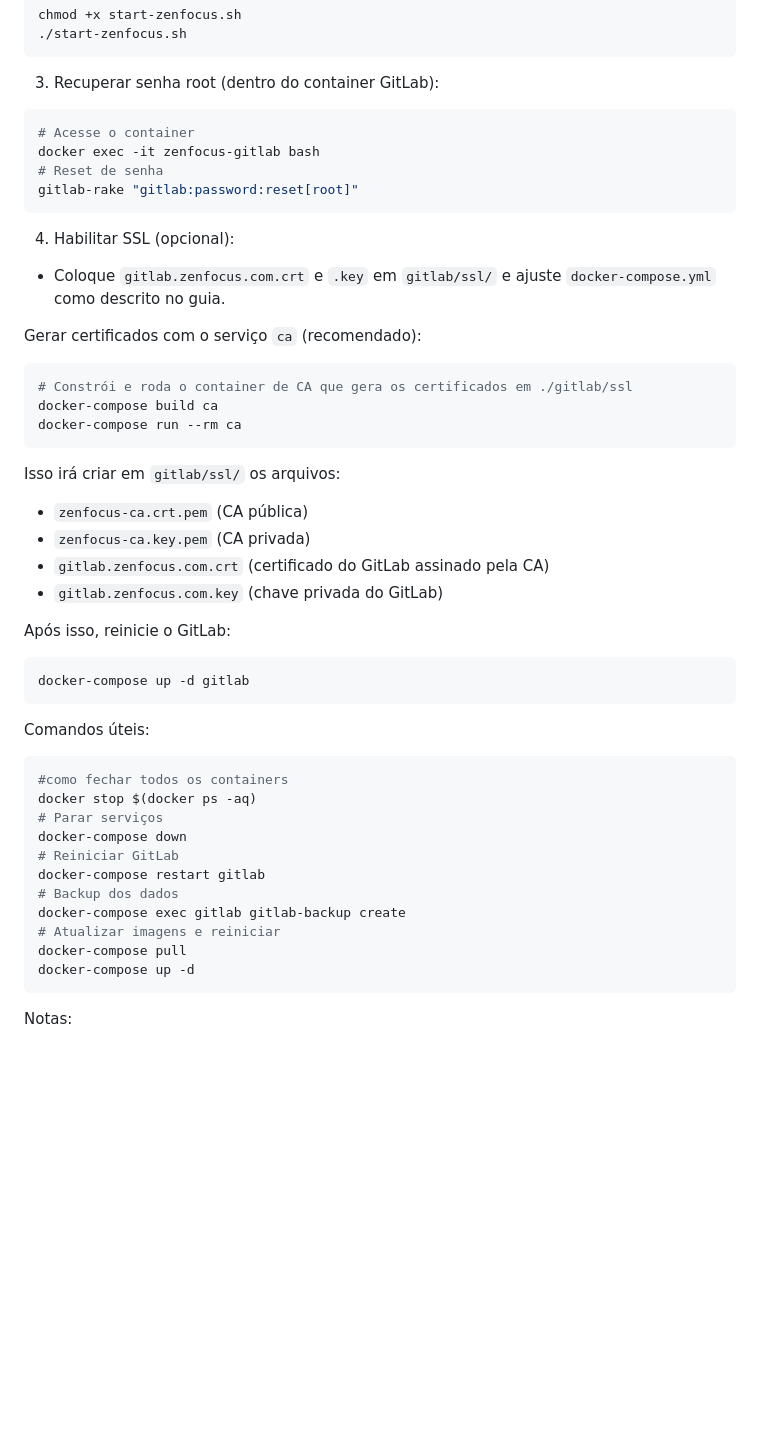
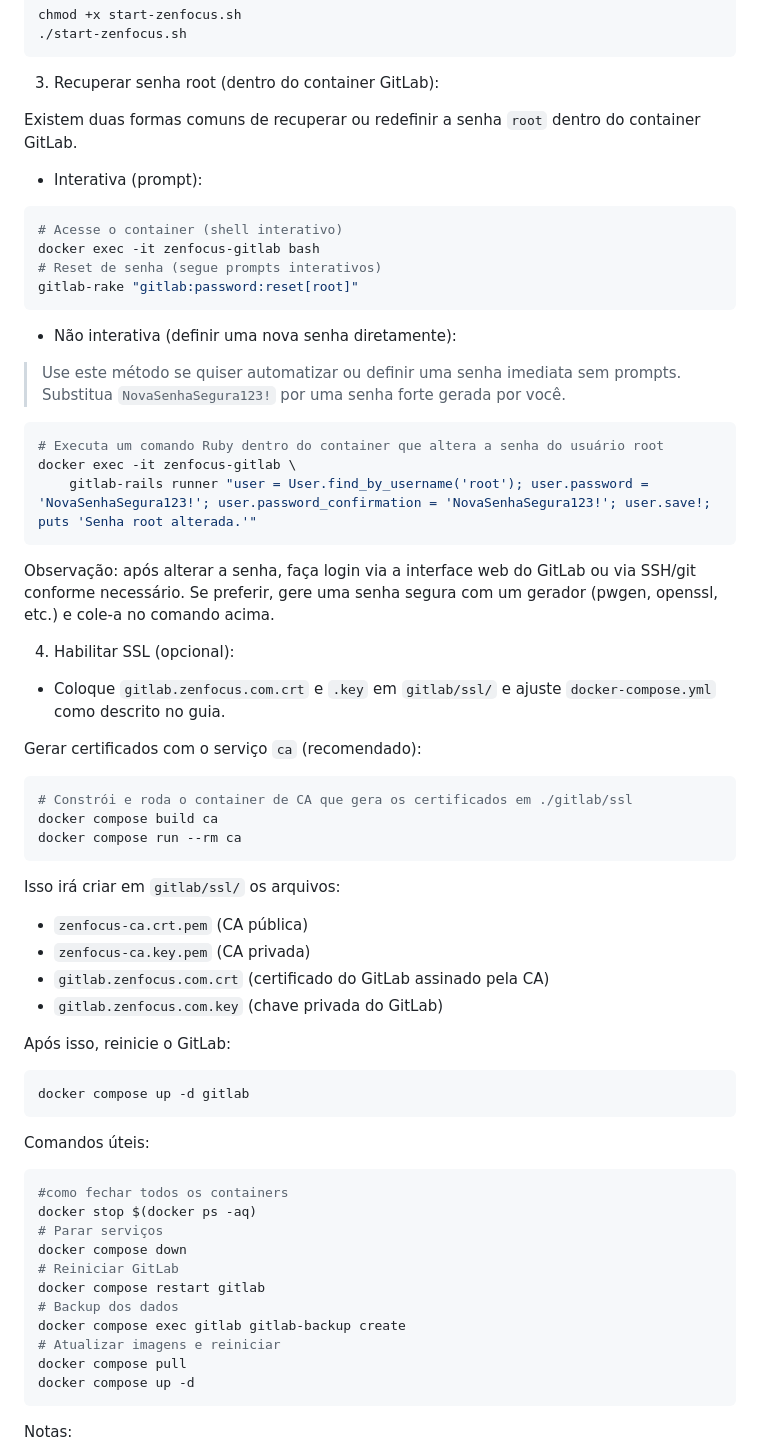
Before and after one commit to klsio22/DevOps02, a Markdown page: zenfocus-gitlab/README.md, the part around the change. Drawn GitHub-style; blank space fills up the shorter version.

````diff
--- a/zenfocus-gitlab/README.md
+++ b/zenfocus-gitlab/README.md
@@ -60,12 +60,29 @@ chmod +x start-zenfocus.sh
 
 3. Recuperar senha root (dentro do container GitLab):
 
+Existem duas formas comuns de recuperar ou redefinir a senha `root` dentro do container GitLab.
+
+- Interativa (prompt):
+
 ```bash
-# Acesse o container
+# Acesse o container (shell interativo)
 docker exec -it zenfocus-gitlab bash
-# Reset de senha
+# Reset de senha (segue prompts interativos)
 gitlab-rake "gitlab:password:reset[root]"
 ```
+
+- Não interativa (definir uma nova senha diretamente):
+
+> Use este método se quiser automatizar ou definir uma senha imediata sem prompts. Substitua
+> `NovaSenhaSegura123!` por uma senha forte gerada por você.
+
+```bash
+# Executa um comando Ruby dentro do container que altera a senha do usuário root
+docker exec -it zenfocus-gitlab \
+    gitlab-rails runner "user = User.find_by_username('root'); user.password = 'NovaSenhaSegura123!'; user.password_confirmation = 'NovaSenhaSegura123!'; user.save!; puts 'Senha root alterada.'"
+```
+
+Observação: após alterar a senha, faça login via a interface web do GitLab ou via SSH/git conforme necessário. Se preferir, gere uma senha segura com um gerador (pwgen, openssl, etc.) e cole-a no comando acima.
 
 4. Habilitar SSL (opcional):
 
@@ -75,8 +92,8 @@ Gerar certificados com o serviço `ca` (recomendado):
 
 ```bash
 # Constrói e roda o container de CA que gera os certificados em ./gitlab/ssl
-docker-compose build ca
-docker-compose run --rm ca
+docker compose build ca
+docker compose run --rm ca
 ```
 
 Isso irá criar em `gitlab/ssl/` os arquivos:
@@ -89,7 +106,7 @@ Isso irá criar em `gitlab/ssl/` os arquivos:
 Após isso, reinicie o GitLab:
 
 ```bash
-docker-compose up -d gitlab
+docker compose up -d gitlab
 ```
 
 Comandos úteis:
@@ -98,14 +115,14 @@ Comandos úteis:
 #como fechar todos os containers
 docker stop $(docker ps -aq)
 # Parar serviços
-docker-compose down
+docker compose down
 # Reiniciar GitLab
-docker-compose restart gitlab
+docker compose restart gitlab
 # Backup dos dados
-docker-compose exec gitlab gitlab-backup create
+docker compose exec gitlab gitlab-backup create
 # Atualizar imagens e reiniciar
-docker-compose pull
-docker-compose up -d
+docker compose pull
+docker compose up -d
 ```
 
 Notas:
````
Also changed, not shown: zenfocus-gitlab/project-docs.md (+95 -147 lines).
